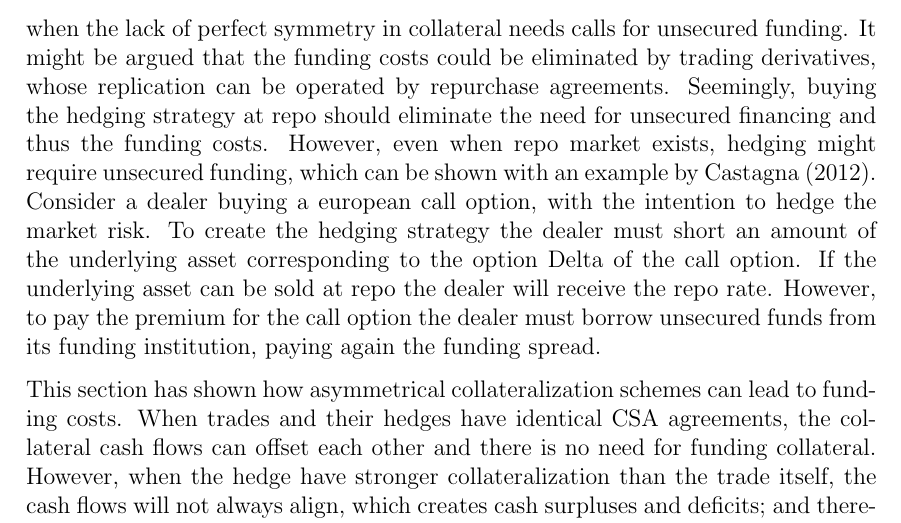
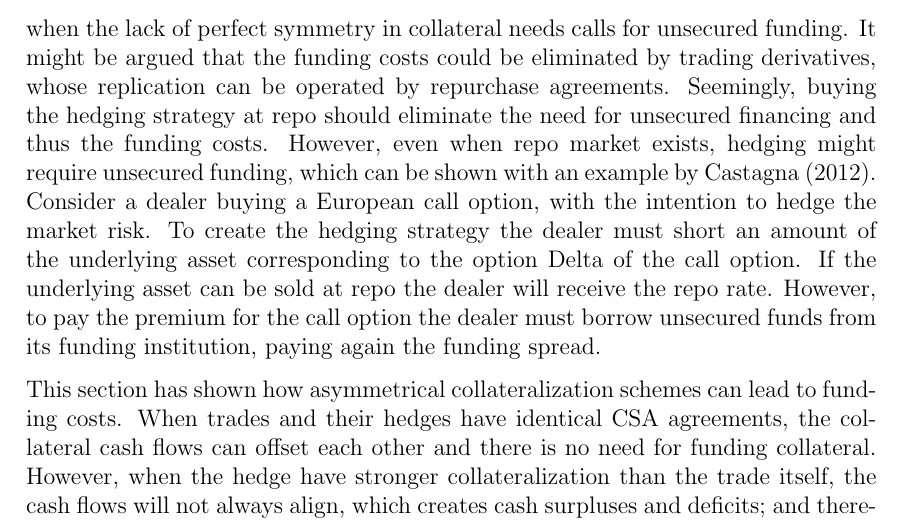
Before and after one commit to sebastianbaltser/master-thesis, a LaTeX thesis (thesis/main.tex, which reads thesis/content/body-matter/fva-debate/sources-of-funding-costs.tex): part of page 18 of 69, cut so that both start at the same text. Compiled offline with pdfLaTeX.

Commit message:
Capitalize european

```diff
--- a/thesis/content/body-matter/fva-debate/sources-of-funding-costs.tex
+++ b/thesis/content/body-matter/fva-debate/sources-of-funding-costs.tex
@@ -202,7 +202,7 @@
         and thus the funding costs.
         However, even when repo market exists, hedging might require unsecured funding,
         which can be shown with an example by \textcite{Castagna2012FVA}.
-        Consider a dealer buying a european call option, with the intention to hedge the market risk.
+        Consider a dealer buying a European call option, with the intention to hedge the market risk.
         To create the hedging strategy the dealer must short an amount of the underlying asset corresponding to the option Delta of the call option.
         If the underlying asset can be sold at repo the dealer will receive the repo rate.
         However, to pay the premium for the call option the dealer must borrow unsecured funds from its funding institution,
```
